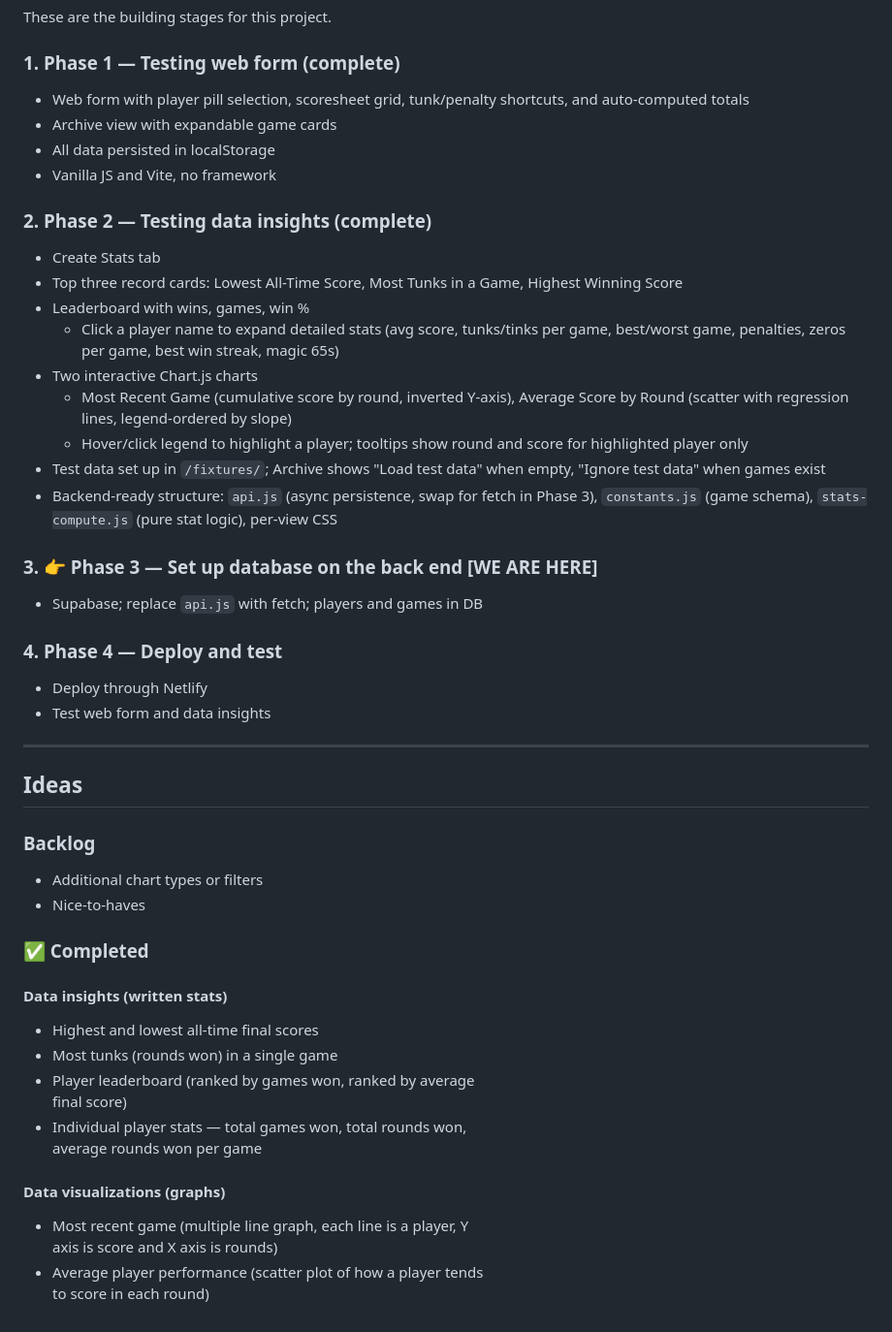
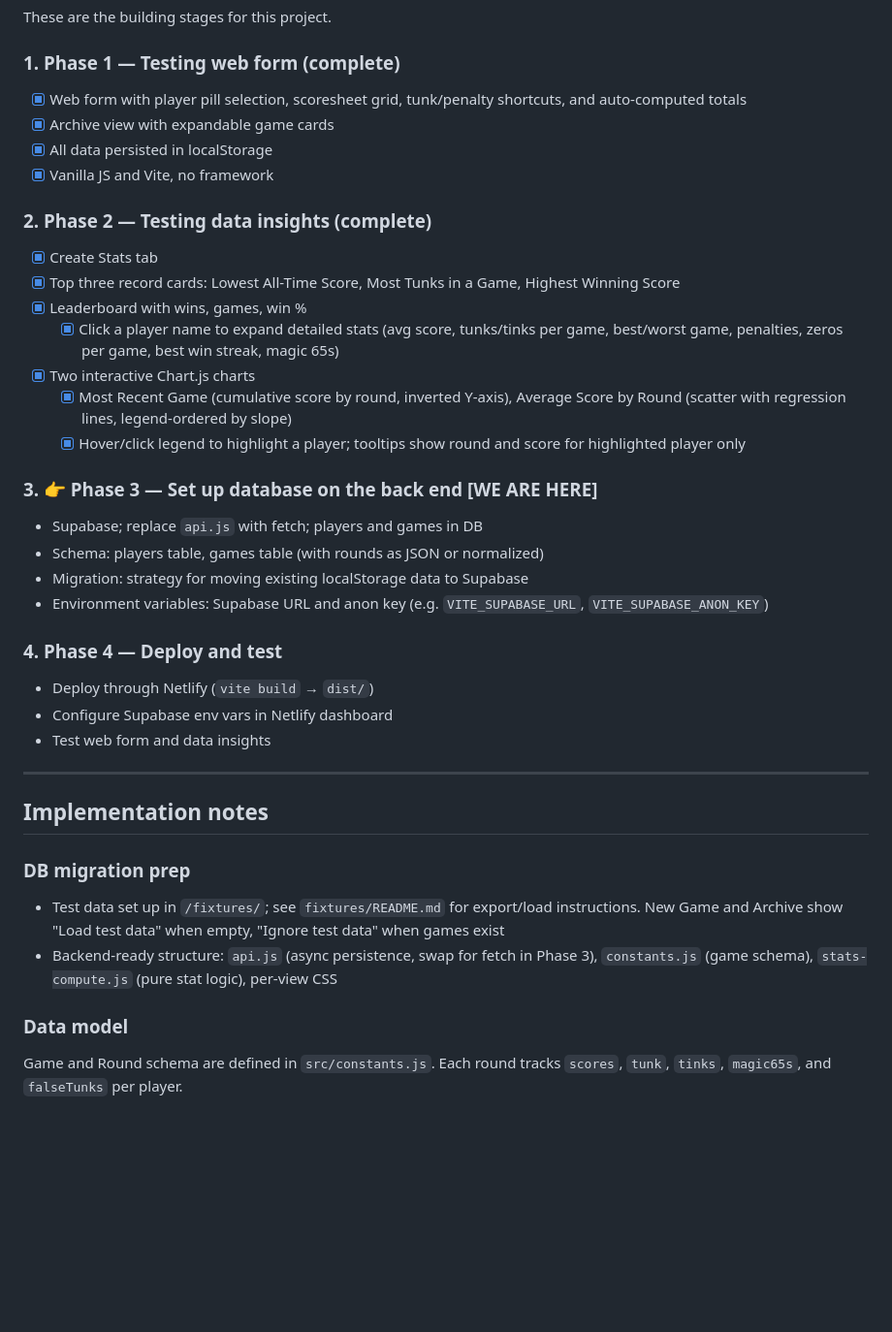
Before and after one commit to corix/65ers, a Markdown page: PLANNING.md, the part around one of its changes. Shown at 97% size. Drawn GitHub-style; blank space fills up the shorter version.

```diff
--- a/PLANNING.md
+++ b/PLANNING.md
@@ -83,55 +102,43 @@ These are the building stages for this project.
 
 ### 1. Phase 1 — Testing web form (complete)
 
-- Web form with player pill selection, scoresheet grid, tunk/penalty shortcuts, and auto-computed totals
-- Archive view with expandable game cards
-- All data persisted in localStorage
-- Vanilla JS and Vite, no framework
+- [x] Web form with player pill selection, scoresheet grid, tunk/penalty shortcuts, and auto-computed totals
+- [x] Archive view with expandable game cards
+- [x] All data persisted in localStorage
+- [x] Vanilla JS and Vite, no framework
 
 ### 2. Phase 2 — Testing data insights (complete)
 
-- Create Stats tab
-- Top three record cards: Lowest All-Time Score, Most Tunks in a Game, Highest Winning Score
-- Leaderboard with wins, games, win %
-  - Click a player name to expand detailed stats (avg score, tunks/tinks per game, best/worst game, penalties, zeros per game, best win streak, magic 65s)
-- Two interactive Chart.js charts
-  - Most Recent Game (cumulative score by round, inverted Y-axis), Average Score by Round (scatter with regression lines, legend-ordered by slope)
-  - Hover/click legend to highlight a player; tooltips show round and score for highlighted player only
-- Test data set up in `/fixtures/`; Archive shows "Load test data" when empty, "Ignore test data" when games exist
-- Backend-ready structure: `api.js` (async persistence, swap for fetch in Phase 3), `constants.js` (game schema), `stats-compute.js` (pure stat logic), per-view CSS
+- [x] Create Stats tab
+- [x] Top three record cards: Lowest All-Time Score, Most Tunks in a Game, Highest Winning Score
+- [x] Leaderboard with wins, games, win %
+  - [x] Click a player name to expand detailed stats (avg score, tunks/tinks per game, best/worst game, penalties, zeros per game, best win streak, magic 65s)
+- [x] Two interactive Chart.js charts
+  - [x] Most Recent Game (cumulative score by round, inverted Y-axis), Average Score by Round (scatter with regression lines, legend-ordered by slope)
+  - [x] Hover/click legend to highlight a player; tooltips show round and score for highlighted player only
 
 ### 3. 👉 Phase 3 — Set up database on the back end [WE ARE HERE]
 
 - Supabase; replace `api.js` with fetch; players and games in DB
+- Schema: players table, games table (with rounds as JSON or normalized)
+- Migration: strategy for moving existing localStorage data to Supabase
+- Environment variables: Supabase URL and anon key (e.g. `VITE_SUPABASE_URL`, `VITE_SUPABASE_ANON_KEY`)
 
 ### 4. Phase 4 — Deploy and test
 
-- Deploy through Netlify
+- Deploy through Netlify (`vite build` → `dist/`)
+- Configure Supabase env vars in Netlify dashboard
 - Test web form and data insights
 
 ---
 
-## Ideas
+## Implementation notes
 
-### Backlog
+### DB migration prep
 
-- Additional chart types or filters
-- Nice-to-haves
+- Test data set up in `/fixtures/`; see `fixtures/README.md` for export/load instructions. New Game and Archive show "Load test data" when empty, "Ignore test data" when games exist
+- Backend-ready structure: `api.js` (async persistence, swap for fetch in Phase 3), `constants.js` (game schema), `stats-compute.js` (pure stat logic), per-view CSS
 
-### ✅ Completed
+### Data model
 
-#### Data insights (written stats)
-
-- Highest and lowest all-time final scores
-- Most tunks (rounds won) in a single game
-- Player leaderboard (ranked by games won, ranked by average
-final score)
-- Individual player stats — total games won, total rounds won,
-average rounds won per game
-
-#### Data visualizations (graphs)
-
-- Most recent game (multiple line graph, each line is a player, Y
-axis is score and X axis is rounds)
-- Average player performance (scatter plot of how a player tends
-to score in each round)
+Game and Round schema are defined in `src/constants.js`. Each round tracks `scores`, `tunk`, `tinks`, `magic65s`, and `falseTunks` per player.
```
Also changed, not shown: other parts of PLANNING.md (+33 -14 lines).
